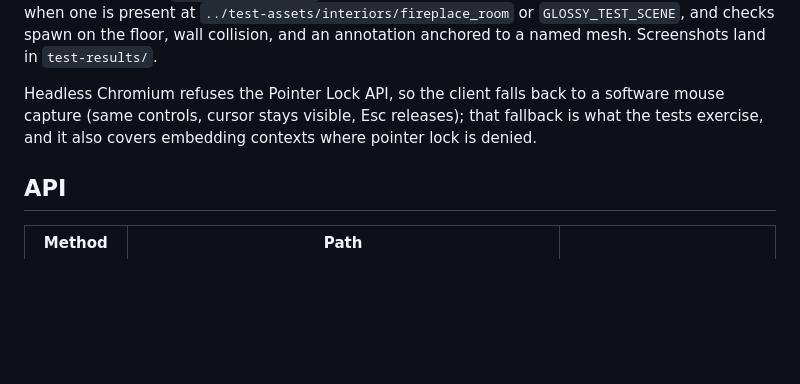
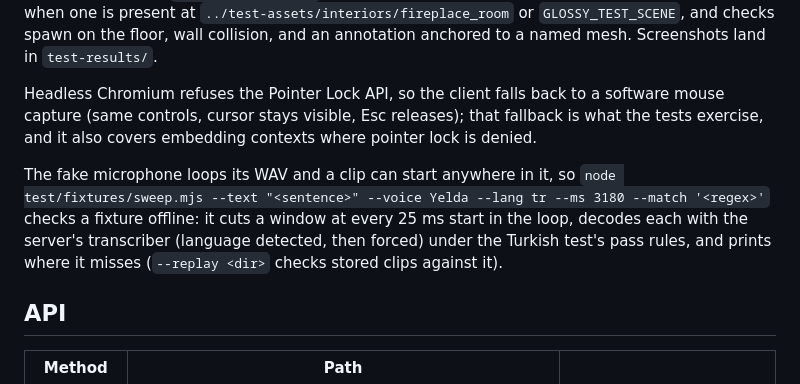
Before and after one commit to ainsleys/glossy-XR, a Markdown page: README.md, the part around the change. Rendered like a GitHub page; blank space fills up the shorter version.

Commit message:
README: the fixture sweep
Co-Authored-By: Claude Fable 5.1 <noreply@anthropic.com>
Claude-Session: https://claude.ai/code/session_01WbK3JQXVHJ7cBHYeoRVKY2

```diff
--- a/README.md
+++ b/README.md
@@ -196,6 +196,8 @@ Playwright drives a headless Chromium with software WebGL, a fake microphone fed
 
 Headless Chromium refuses the Pointer Lock API, so the client falls back to a software mouse capture (same controls, cursor stays visible, Esc releases); that fallback is what the tests exercise, and it also covers embedding contexts where pointer lock is denied.
 
+The fake microphone loops its WAV and a clip can start anywhere in it, so `node test/fixtures/sweep.mjs --text "<sentence>" --voice Yelda --lang tr --ms 3180 --match '<regex>'` checks a fixture offline: it cuts a window at every 25 ms start in the loop, decodes each with the server's transcriber (language detected, then forced) under the Turkish test's pass rules, and prints where it misses (`--replay <dir>` checks stored clips against it).
+
 ## API
 
 | Method | Path | |
```
